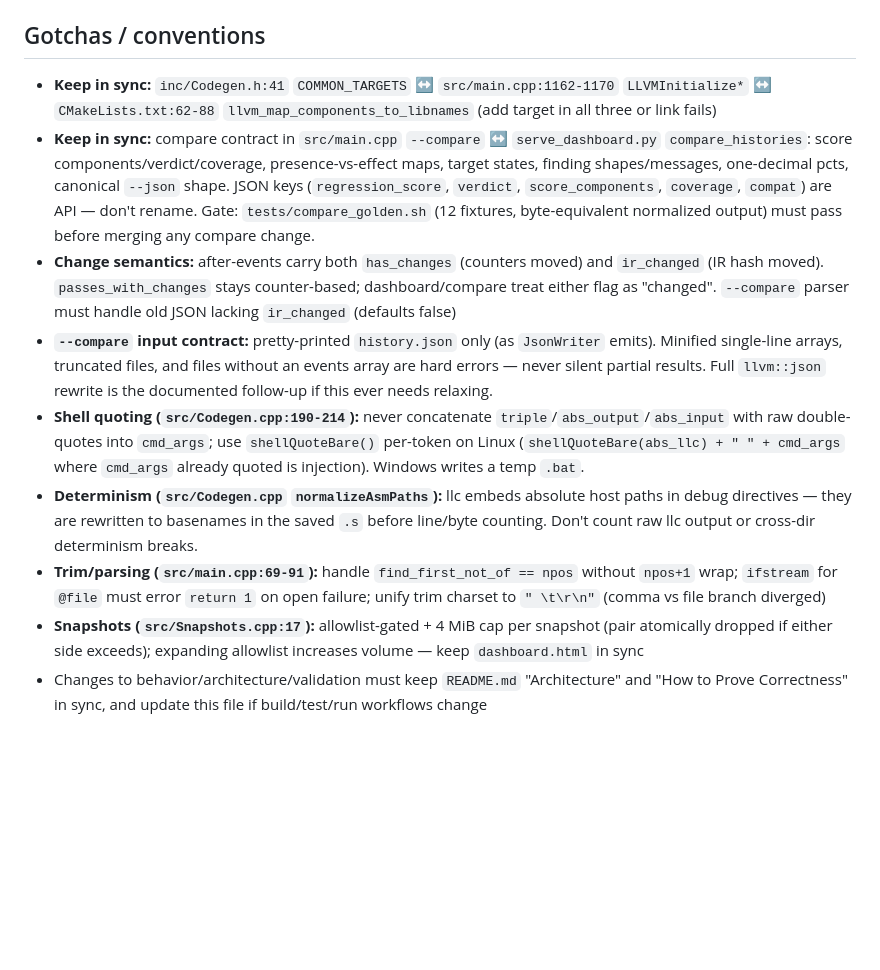
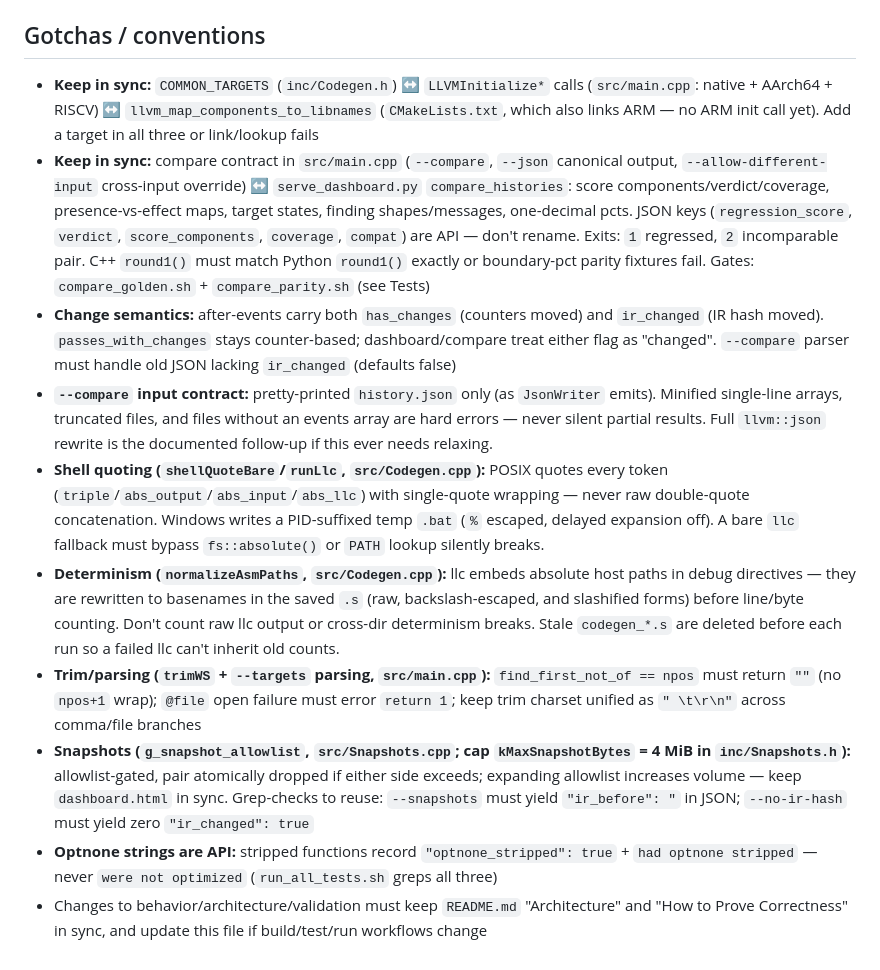
Before and after one commit to rithesh-4/LPTA, a Markdown page: AGENTS.md, the part around one of its changes. GitHub-like rendering; blank space fills up the shorter version.

```diff
--- a/AGENTS.md
+++ b/AGENTS.md
@@ -49,12 +54,13 @@ Instrumentation tool (**not** upstream LLVM source): runs the `opt` pipeline on
 
 ## Gotchas / conventions
 
-- **Keep in sync:** `inc/Codegen.h:41` `COMMON_TARGETS` ↔ `src/main.cpp:1162-1170` `LLVMInitialize*` ↔ `CMakeLists.txt:62-88` `llvm_map_components_to_libnames` (add target in all three or link fails)
-- **Keep in sync:** compare contract in `src/main.cpp` `--compare` ↔ `serve_dashboard.py` `compare_histories`: score components/verdict/coverage, presence-vs-effect maps, target states, finding shapes/messages, one-decimal pcts, canonical `--json` shape. JSON keys (`regression_score`, `verdict`, `score_components`, `coverage`, `compat`) are API — don't rename. Gate: `tests/compare_golden.sh` (12 fixtures, byte-equivalent normalized output) must pass before merging any compare change.
+- **Keep in sync:** `COMMON_TARGETS` (`inc/Codegen.h`) ↔ `LLVMInitialize*` calls (`src/main.cpp`: native + AArch64 + RISCV) ↔ `llvm_map_components_to_libnames` (`CMakeLists.txt`, which also links ARM — no ARM init call yet). Add a target in all three or link/lookup fails
+- **Keep in sync:** compare contract in `src/main.cpp` (`--compare`, `--json` canonical output, `--allow-different-input` cross-input override) ↔ `serve_dashboard.py` `compare_histories`: score components/verdict/coverage, presence-vs-effect maps, target states, finding shapes/messages, one-decimal pcts. JSON keys (`regression_score`, `verdict`, `score_components`, `coverage`, `compat`) are API — don't rename. Exits: `1` regressed, `2` incomparable pair. C++ `round1()` must match Python `round1()` exactly or boundary-pct parity fixtures fail. Gates: `compare_golden.sh` + `compare_parity.sh` (see Tests)
 - **Change semantics:** after-events carry both `has_changes` (counters moved) and `ir_changed` (IR hash moved). `passes_with_changes` stays counter-based; dashboard/compare treat either flag as "changed". `--compare` parser must handle old JSON lacking `ir_changed` (defaults false)
 - **`--compare` input contract:** pretty-printed `history.json` only (as `JsonWriter` emits). Minified single-line arrays, truncated files, and files without an events array are hard errors — never silent partial results. Full `llvm::json` rewrite is the documented follow-up if this ever needs relaxing.
-- **Shell quoting (`src/Codegen.cpp:190-214`):** never concatenate `triple`/`abs_output`/`abs_input` with raw double-quotes into `cmd_args`; use `shellQuoteBare()` per-token on Linux (`shellQuoteBare(abs_llc) + " " + cmd_args` where `cmd_args` already quoted is injection). Windows writes a temp `.bat`.
-- **Determinism (`src/Codegen.cpp` `normalizeAsmPaths`):** llc embeds absolute host paths in debug directives — they are rewritten to basenames in the saved `.s` before line/byte counting. Don't count raw llc output or cross-dir determinism breaks.
-- **Trim/parsing (`src/main.cpp:69-91`):** handle `find_first_not_of == npos` without `npos+1` wrap; `ifstream` for `@file` must error `return 1` on open failure; unify trim charset to `" \t\r\n"` (comma vs file branch diverged)
-- **Snapshots (`src/Snapshots.cpp:17`):** allowlist-gated + 4 MiB cap per snapshot (pair atomically dropped if either side exceeds); expanding allowlist increases volume — keep `dashboard.html` in sync
+- **Shell quoting (`shellQuoteBare`/`runLlc`, `src/Codegen.cpp`):** POSIX quotes every token (`triple`/`abs_output`/`abs_input`/`abs_llc`) with single-quote wrapping — never raw double-quote concatenation. Windows writes a PID-suffixed temp `.bat` (`%` escaped, delayed expansion off). A bare `llc` fallback must bypass `fs::absolute()` or `PATH` lookup silently breaks.
+- **Determinism (`normalizeAsmPaths`, `src/Codegen.cpp`):** llc embeds absolute host paths in debug directives — they are rewritten to basenames in the saved `.s` (raw, backslash-escaped, and slashified forms) before line/byte counting. Don't count raw llc output or cross-dir determinism breaks. Stale `codegen_*.s` are deleted before each run so a failed llc can't inherit old counts.
+- **Trim/parsing (`trimWS` + `--targets` parsing, `src/main.cpp`):** `find_first_not_of == npos` must return `""` (no `npos+1` wrap); `@file` open failure must error `return 1`; keep trim charset unified as `" \t\r\n"` across comma/file branches
+- **Snapshots (`g_snapshot_allowlist`, `src/Snapshots.cpp`; cap `kMaxSnapshotBytes` = 4 MiB in `inc/Snapshots.h`):** allowlist-gated, pair atomically dropped if either side exceeds; expanding allowlist increases volume — keep `dashboard.html` in sync. Grep-checks to reuse: `--snapshots` must yield `"ir_before": "` in JSON; `--no-ir-hash` must yield zero `"ir_changed": true`
+- **Optnone strings are API:** stripped functions record `"optnone_stripped": true` + `had optnone stripped` — never `were not optimized` (`run_all_tests.sh` greps all three)
 - Changes to behavior/architecture/validation must keep `README.md` "Architecture" and "How to Prove Correctness" in sync, and update this file if build/test/run workflows change
```
Also changed, not shown: other parts of AGENTS.md (+13 -8 lines).
